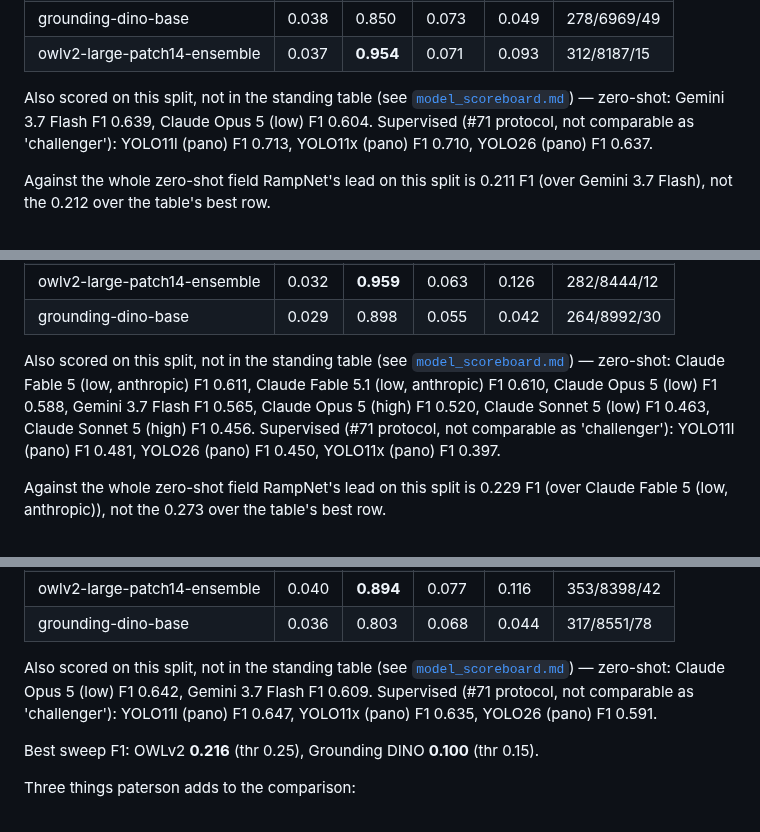
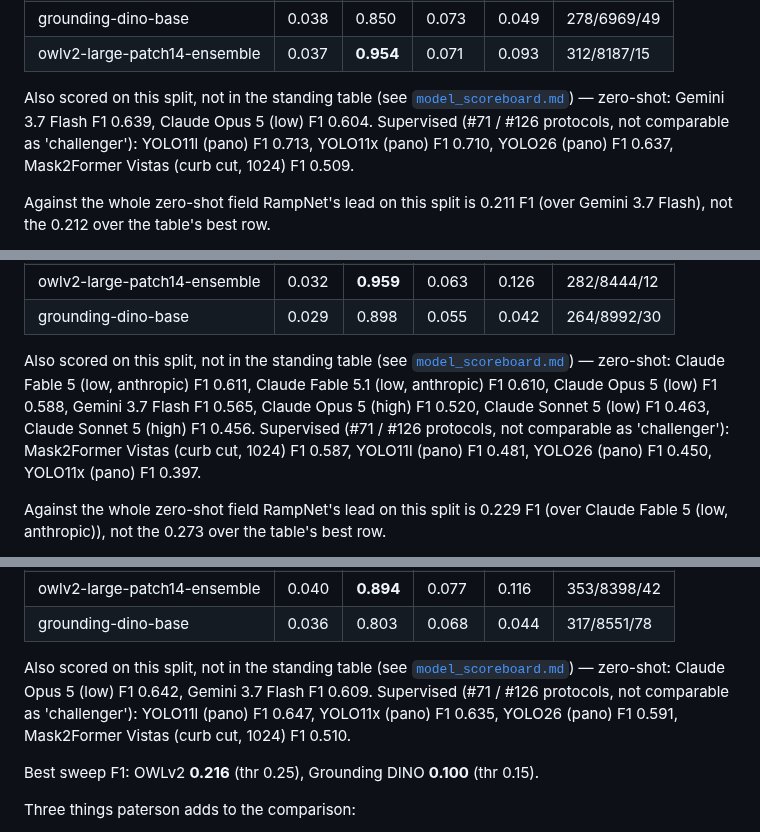
Before and after one commit to ProjectSidewalk/RampNet, a Markdown page: docs/model_comparison.md, 3 parts joined by grey strips. Drawn GitHub-style.

```diff
--- a/docs/model_comparison.md
+++ b/docs/model_comparison.md
@@ -369,7 +369,7 @@ Also scored on this split, not in the standing table (see [`model_scoreboard.md`
 | grounding-dino-base | 0.038 | 0.850 | 0.073 | 0.049 | 278/6969/49 |
 | owlv2-large-patch14-ensemble | 0.037 | **0.954** | 0.071 | 0.093 | 312/8187/15 |
 
-Also scored on this split, not in the standing table (see [`model_scoreboard.md`](model_scoreboard.md)) — zero-shot: Gemini 3.7 Flash F1 0.639, Claude Opus 5 (low) F1 0.604. Supervised (#71 protocol, not comparable as 'challenger'): YOLO11l (pano) F1 0.713, YOLO11x (pano) F1 0.710, YOLO26 (pano) F1 0.637.
+Also scored on this split, not in the standing table (see [`model_scoreboard.md`](model_scoreboard.md)) — zero-shot: Gemini 3.7 Flash F1 0.639, Claude Opus 5 (low) F1 0.604. Supervised (#71 / #126 protocols, not comparable as 'challenger'): YOLO11l (pano) F1 0.713, YOLO11x (pano) F1 0.710, YOLO26 (pano) F1 0.637, Mask2Former Vistas (curb cut, 1024) F1 0.509.
 
 Against the whole zero-shot field RampNet's lead on this split is 0.211 F1 (over Gemini 3.7 Flash), not the 0.212 over the table's best row.
 
@@ -427,7 +427,7 @@ survey-grade camera in the benchmark
 | owlv2-large-patch14-ensemble | 0.032 | **0.959** | 0.063 | 0.126 | 282/8444/12 |
 | grounding-dino-base | 0.029 | 0.898 | 0.055 | 0.042 | 264/8992/30 |
 
-Also scored on this split, not in the standing table (see [`model_scoreboard.md`](model_scoreboard.md)) — zero-shot: Claude Fable 5 (low, anthropic) F1 0.611, Claude Fable 5.1 (low, anthropic) F1 0.610, Claude Opus 5 (low) F1 0.588, Gemini 3.7 Flash F1 0.565, Claude Opus 5 (high) F1 0.520, Claude Sonnet 5 (low) F1 0.463, Claude Sonnet 5 (high) F1 0.456. Supervised (#71 protocol, not comparable as 'challenger'): YOLO11l (pano) F1 0.481, YOLO26 (pano) F1 0.450, YOLO11x (pano) F1 0.397.
+Also scored on this split, not in the standing table (see [`model_scoreboard.md`](model_scoreboard.md)) — zero-shot: Claude Fable 5 (low, anthropic) F1 0.611, Claude Fable 5.1 (low, anthropic) F1 0.610, Claude Opus 5 (low) F1 0.588, Gemini 3.7 Flash F1 0.565, Claude Opus 5 (high) F1 0.520, Claude Sonnet 5 (low) F1 0.463, Claude Sonnet 5 (high) F1 0.456. Supervised (#71 / #126 protocols, not comparable as 'challenger'): Mask2Former Vistas (curb cut, 1024) F1 0.587, YOLO11l (pano) F1 0.481, YOLO26 (pano) F1 0.450, YOLO11x (pano) F1 0.397.
 
 Against the whole zero-shot field RampNet's lead on this split is 0.229 F1 (over Claude Fable 5 (low, anthropic)), not the 0.273 over the table's best row.
 
@@ -489,7 +489,7 @@ confidence HIGH; the split whose misses are structural (`benchmark/README.md`)
 | owlv2-large-patch14-ensemble | 0.040 | **0.894** | 0.077 | 0.116 | 353/8398/42 |
 | grounding-dino-base | 0.036 | 0.803 | 0.068 | 0.044 | 317/8551/78 |
 
-Also scored on this split, not in the standing table (see [`model_scoreboard.md`](model_scoreboard.md)) — zero-shot: Claude Opus 5 (low) F1 0.642, Gemini 3.7 Flash F1 0.609. Supervised (#71 protocol, not comparable as 'challenger'): YOLO11l (pano) F1 0.647, YOLO11x (pano) F1 0.635, YOLO26 (pano) F1 0.591.
+Also scored on this split, not in the standing table (see [`model_scoreboard.md`](model_scoreboard.md)) — zero-shot: Claude Opus 5 (low) F1 0.642, Gemini 3.7 Flash F1 0.609. Supervised (#71 / #126 protocols, not comparable as 'challenger'): YOLO11l (pano) F1 0.647, YOLO11x (pano) F1 0.635, YOLO26 (pano) F1 0.591, Mask2Former Vistas (curb cut, 1024) F1 0.510.
 
 <!-- END GENERATED: results:paterson -->
 
```
Also changed, not shown: other parts of docs/model_comparison.md (+1 -1 lines), docs/model_scoreboard.md (+10 -5 lines), docs/figures/scoreboard_by_split.png, 2 other files.
